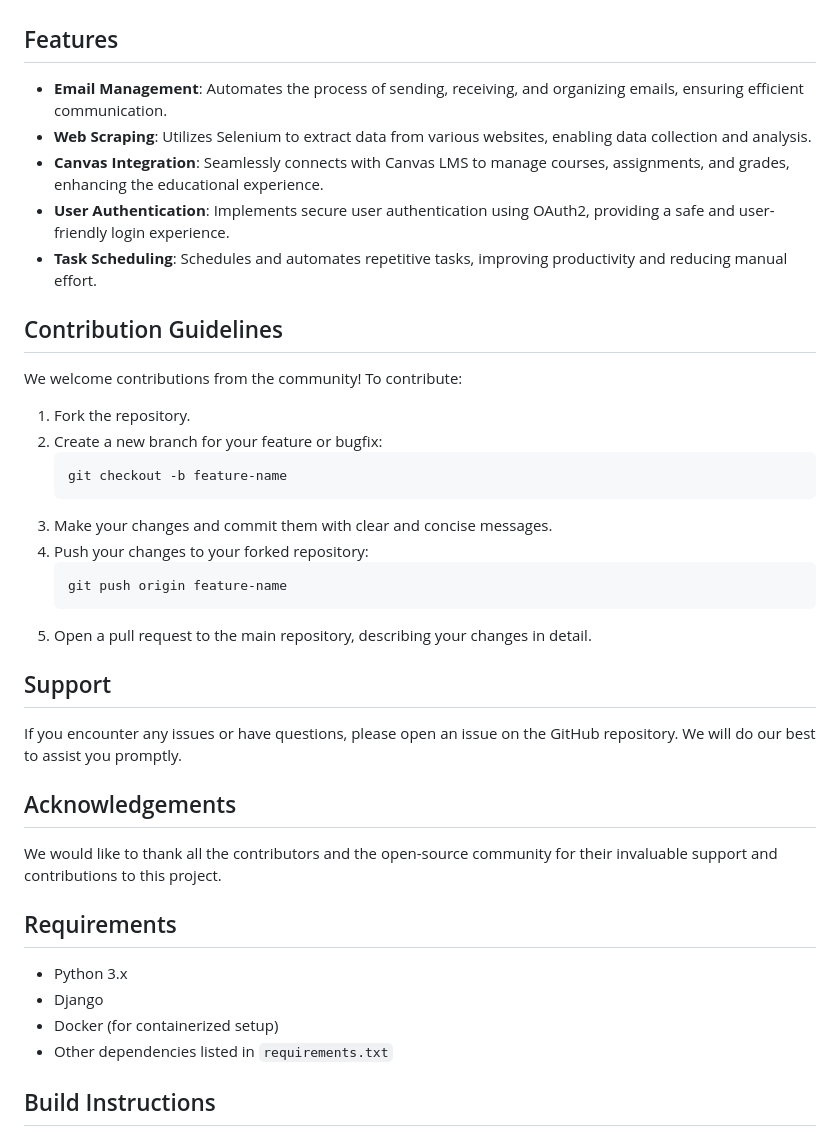
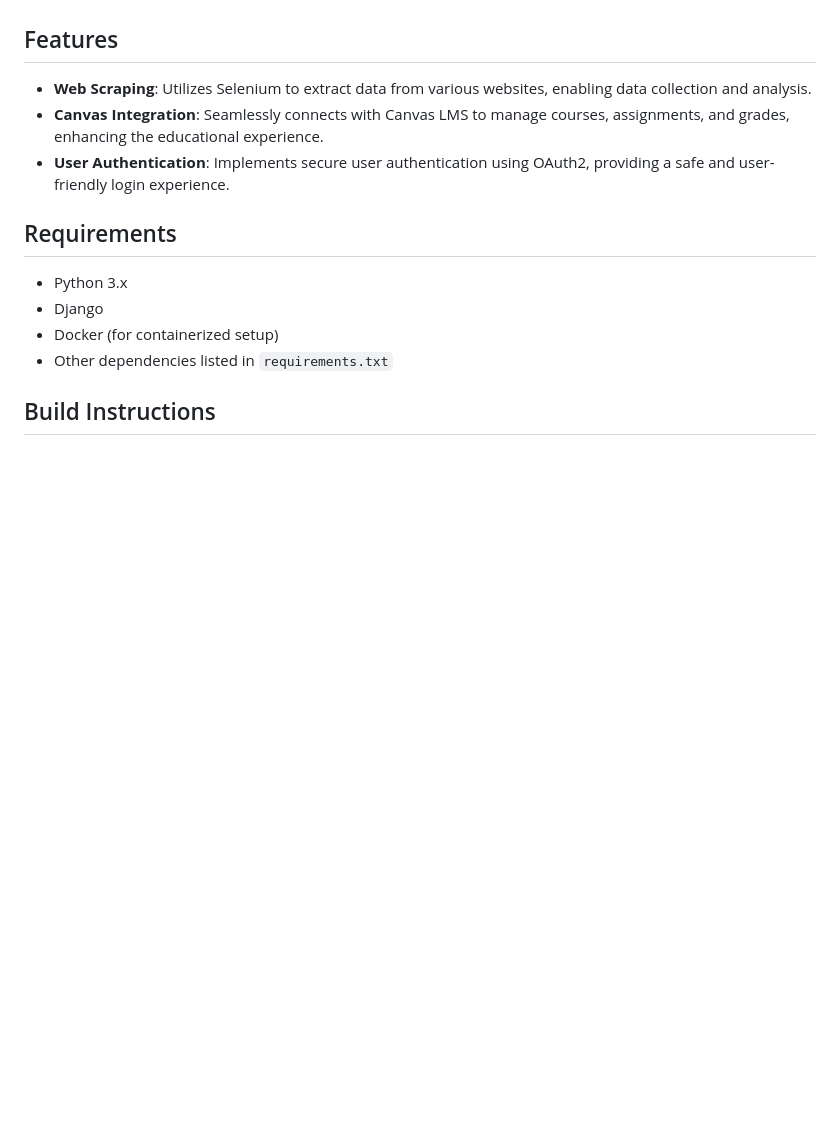
Before and after one commit to CS222-UIUC/main-project-assignmate, a Markdown page: README.md, the part around the change. Rendered like a GitHub page; blank space fills up the shorter version.

Commit message:
Update README.md 3

````diff
--- a/README.md
+++ b/README.md
@@ -23,35 +23,9 @@ Frontend:
 This project is a comprehensive web application developed using Django, aimed at streamlining various functionalities such as email management, web scraping, and seamless integration with external services like Canvas. The application is meticulously organized into multiple apps, each dedicated to a specific feature, promoting modularity and simplifying maintenance. By leveraging Django's robust framework, the project ensures scalability, security, and ease of development, making it an ideal solution for managing complex workflows and integrations.
 ## Features
 
-- **Email Management**: Automates the process of sending, receiving, and organizing emails, ensuring efficient communication.
 - **Web Scraping**: Utilizes Selenium to extract data from various websites, enabling data collection and analysis.
 - **Canvas Integration**: Seamlessly connects with Canvas LMS to manage courses, assignments, and grades, enhancing the educational experience.
 - **User Authentication**: Implements secure user authentication using OAuth2, providing a safe and user-friendly login experience.
-- **Task Scheduling**: Schedules and automates repetitive tasks, improving productivity and reducing manual effort.
-
-## Contribution Guidelines
-
-We welcome contributions from the community! To contribute:
-
-1. Fork the repository.
-2. Create a new branch for your feature or bugfix:
-    ```sh
-    git checkout -b feature-name
-    ```
-3. Make your changes and commit them with clear and concise messages.
-4. Push your changes to your forked repository:
-    ```sh
-    git push origin feature-name
-    ```
-5. Open a pull request to the main repository, describing your changes in detail.
-
-## Support
-
-If you encounter any issues or have questions, please open an issue on the GitHub repository. We will do our best to assist you promptly.
-
-## Acknowledgements
-
-We would like to thank all the contributors and the open-source community for their invaluable support and contributions to this project.
 
 ## Requirements
 
````
